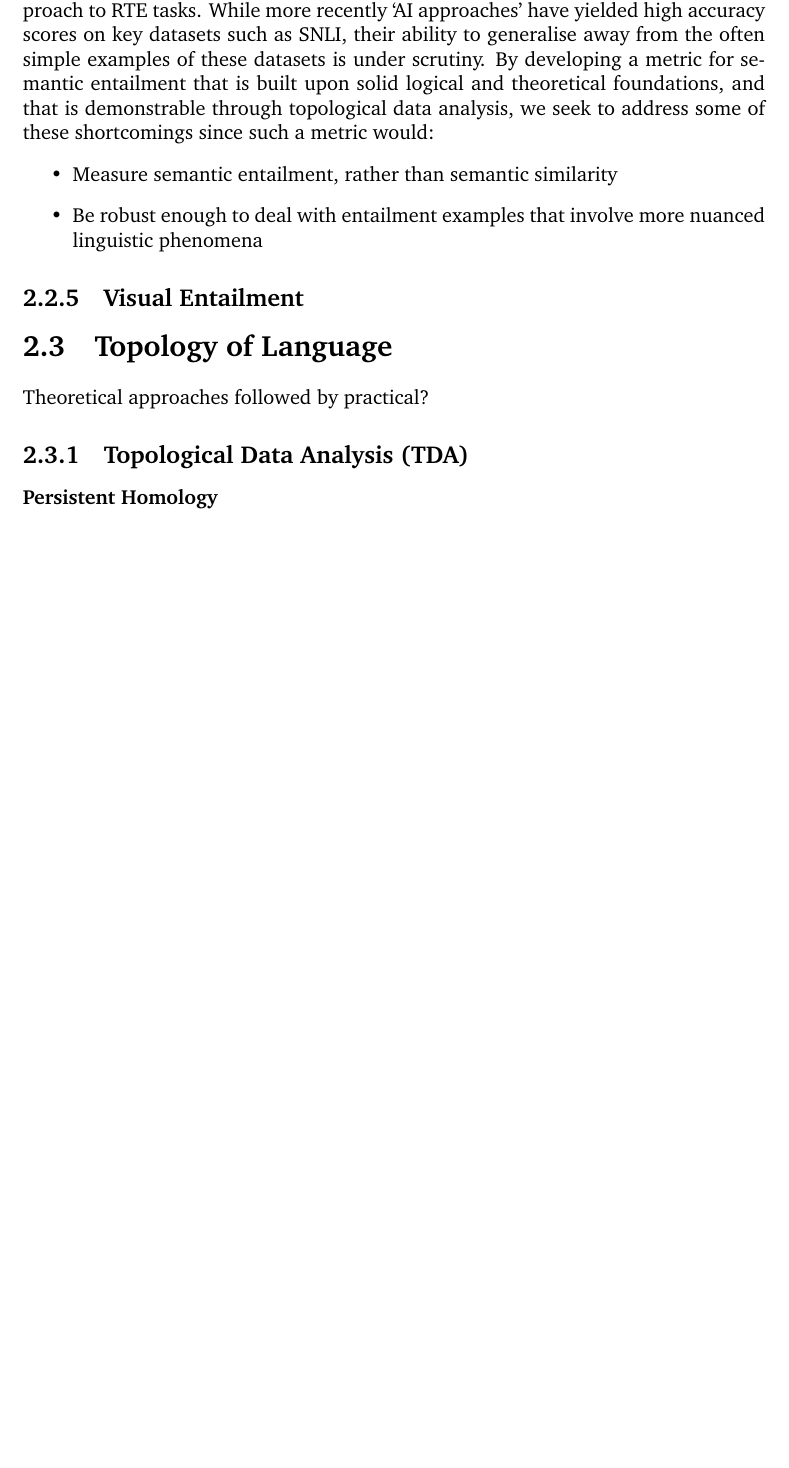
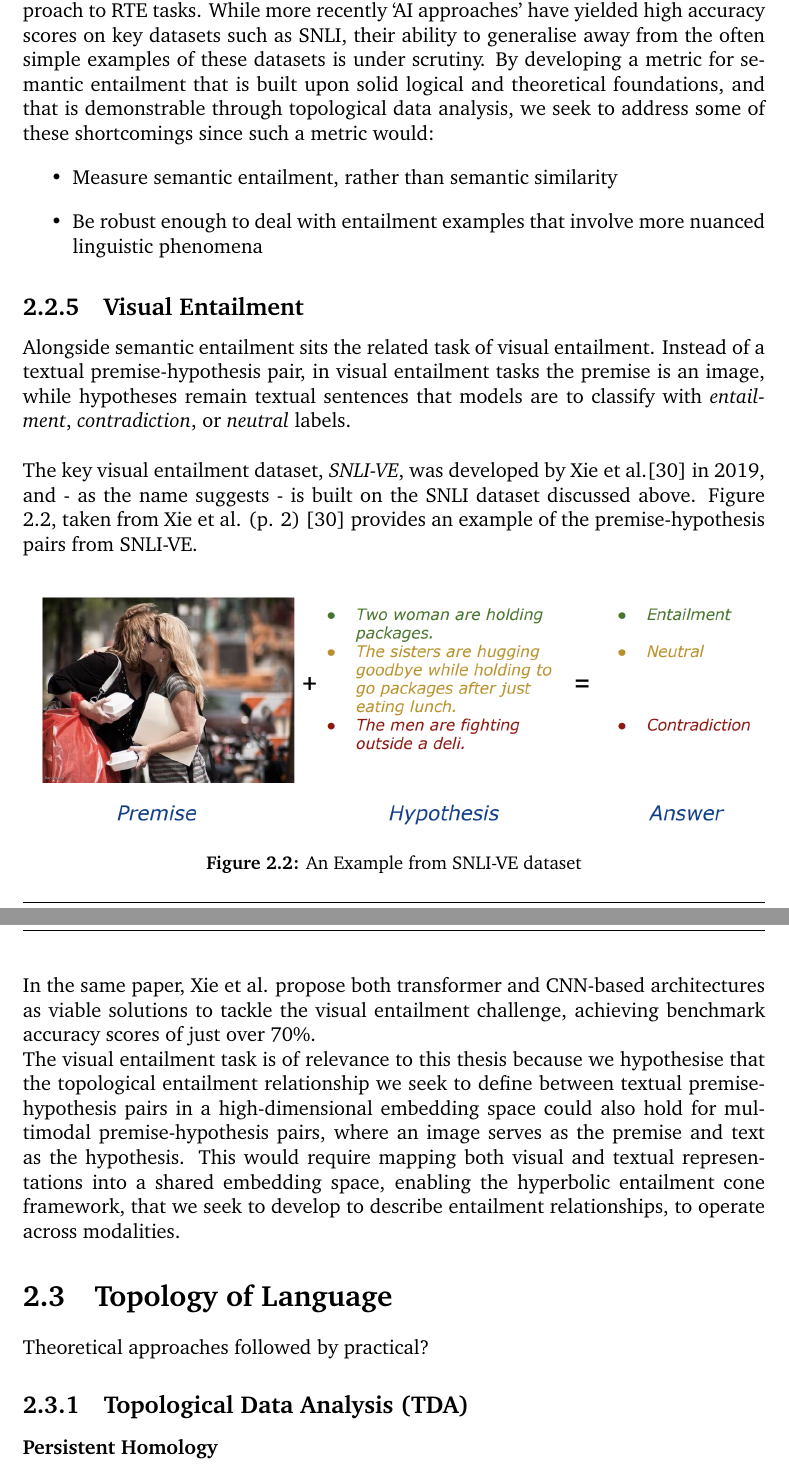
Before and after one commit to alexbull1999/Topology_Language_Semantic_Entailment, a LaTeX thesis (main.tex): part of page 22 of 30 before the commit and two parts of pages 22 and 23 of 31 after it, the two joined at a grey line, cut so that both start at the same text, the shorter picture padded with empty space. Compiled offline with pdfLaTeX.

Commit message:
Section 2.2 complete

```diff
--- a/main.tex
+++ b/main.tex
@@ -322,6 +322,20 @@ In summary, material shortcomings currently exist with every major category of a
 
 \subsection{Visual Entailment}
 
+Alongside semantic entailment sits the related task of visual entailment. Instead of a textual premise-hypothesis pair, in visual entailment tasks the premise is an image, while hypotheses remain textual sentences that models are to classify with \textit{entailment}, \textit{contradiction}, or \textit{neutral} labels. \newline \par
+
+The key visual entailment dataset, \textit{SNLI-VE}, was developed by Xie et al.\cite{xie2019visualentailmentnoveltask} in 2019, and - as the name suggests - is built on the SNLI dataset discussed above. Figure 2.2, taken from Xie et al. (p. 2) \cite{xie2019visualentailmentnoveltask} provides an example of the premise-hypothesis pairs from SNLI-VE.
+
+\begin{figure}[H]
+\centering
+\includegraphics[width = 1\hsize]{./figures/SNLI-VE.png}
+\caption{An Example from SNLI-VE dataset}
+\label{fig:SNLI-VE}
+\end{figure}
+
+In the same paper, Xie et al. propose both transformer and CNN-based architectures as viable solutions to tackle the visual entailment challenge, achieving benchmark accuracy scores of just over 70\%.
+
+The visual entailment task is of relevance to this thesis because we hypothesise that the topological entailment relationship we seek to define between textual premise-hypothesis pairs in a high-dimensional embedding space could also hold for multimodal premise-hypothesis pairs, where an image serves as the premise and text as the hypothesis. This would require mapping both visual and textual representations into a shared embedding space, enabling the hyperbolic entailment cone framework, that we seek to develop to describe entailment relationships, to operate across modalities.
 
 \section{Topology of Language}
 Theoretical approaches followed by  practical?
```
Also changed, not shown: References.bib (+10 -0 lines), figures/SNLI-VE.png (added).
